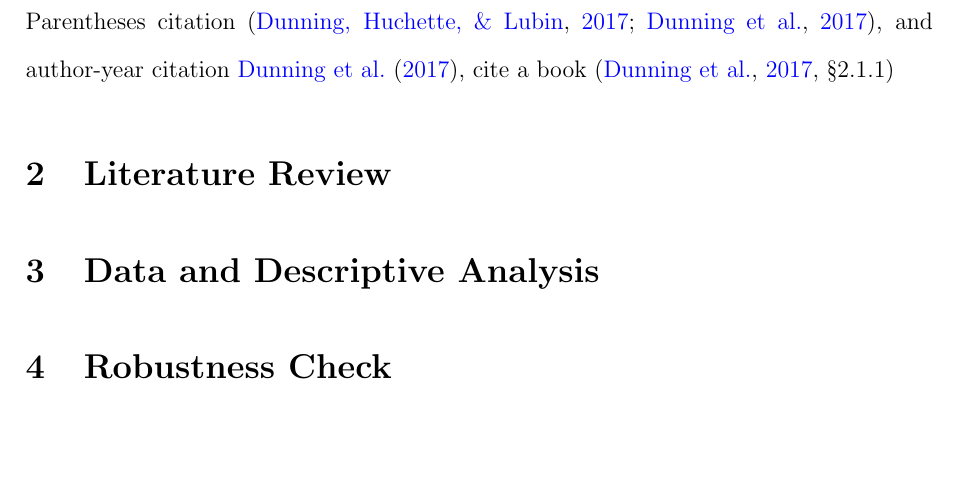
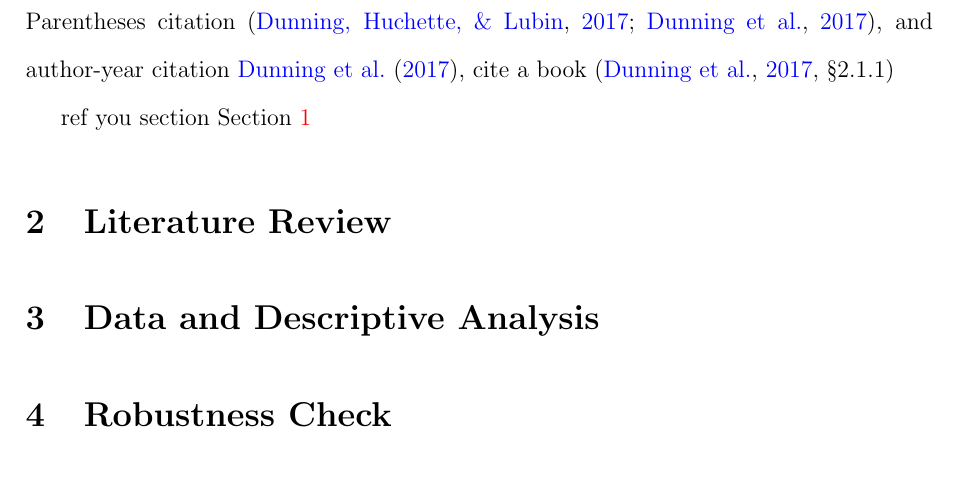
Before and after one commit to xuestrange/Manuscript, a LaTeX paper (main.tex): part of page 2 of 4, cut so that both start at the same text, the shorter picture padded with empty space. Compiled offline with pdfLaTeX.

Commit message:
add Cref & fix cleveref comment

```diff
--- a/main.tex
+++ b/main.tex
@@ -32,8 +32,8 @@
 % -------------------------------------------------------- %
 \usepackage[colorlinks,citecolor=blue,urlcolor=blue]{hyperref} % 超链接格式
 \usepackage{fixdif} % 积分符号\d
-\usepackage[noabbrev]{cleveref} % 参考文献
-\usepackage[natbibapa]{apacite} % APA格式
+\usepackage[noabbrev]{cleveref} % 交叉引用
+\usepackage[natbibapa]{apacite} % 参考文献
 \begin{document}
 % 参考文献格式为APA格式
 \begin{titlepage}
@@ -57,8 +57,11 @@
 \end{titlepage}
 \pagebreak \newpage
 \doublespacing
-\section{Introduction}
+\section{Introduction}\label{sec:intro}
 Parentheses citation \citep{DunningHuchetteLubin2017,DunningHuchetteLubin2017}, and author-year citation \citet{DunningHuchetteLubin2017}, cite a book \citep[\S 2.1.1]{DunningHuchetteLubin2017}
+
+% \Cref{} 可以用于表格、图片、章节的交叉引用, 不可用于参考文献
+ref you section \Cref{sec:intro}
 \section{Literature Review}
 \section{Data and Descriptive Analysis}
 \section{Robustness Check}
```
